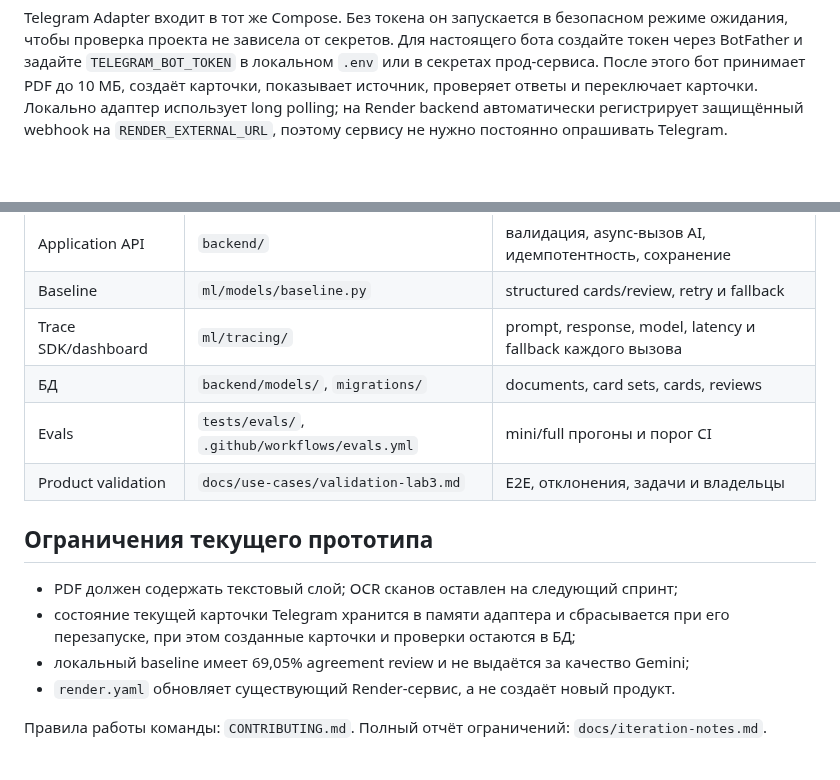
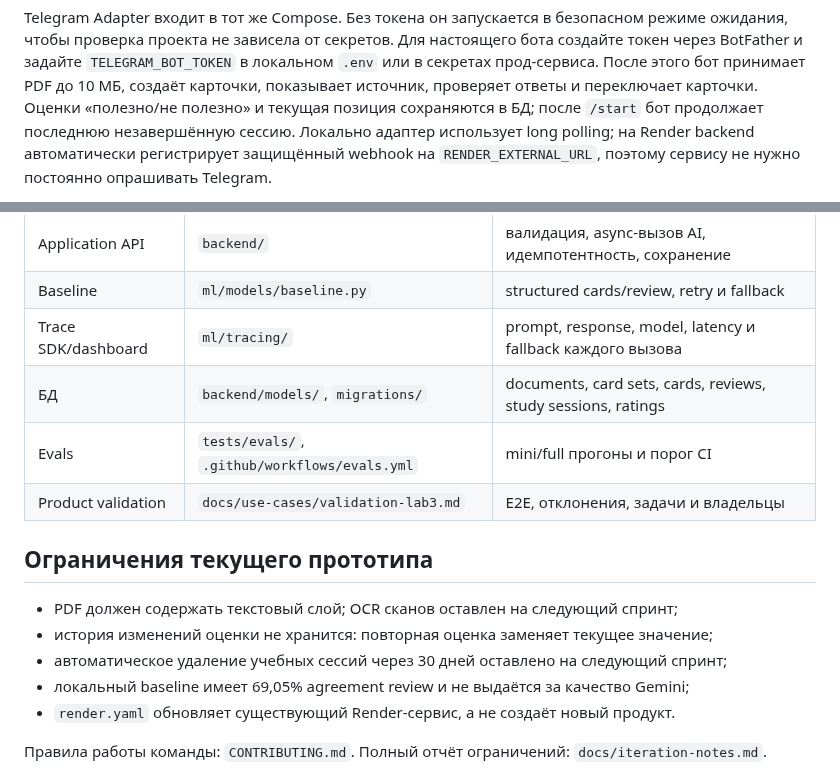
Before and after one commit to vstu-sii/kartochki-dlya-povtoreniya-iz-konspekta-4rnb, a Markdown page: README.md, 2 parts joined by grey strips. Rendered like a GitHub page; blank space fills up the shorter version.

Commit message:
Document persisted ratings and resume flow

```diff
--- a/README.md
+++ b/README.md
@@ -20,6 +20,8 @@ Telegram Adapter входит в тот же Compose. Без токена он
 бота создайте токен через BotFather и задайте `TELEGRAM_BOT_TOKEN` в локальном
 `.env` или в секретах прод-сервиса. После этого бот принимает PDF до 10 МБ,
 создаёт карточки, показывает источник, проверяет ответы и переключает карточки.
+Оценки «полезно/не полезно» и текущая позиция сохраняются в БД; после `/start`
+бот продолжает последнюю незавершённую сессию.
 Локально адаптер использует long polling; на Render backend автоматически
 регистрирует защищённый webhook на `RENDER_EXTERNAL_URL`, поэтому сервису не
 нужно постоянно опрашивать Telegram.
@@ -48,14 +50,15 @@ docker compose -f compose.yml config --quiet
 | Application API | `backend/` | валидация, async-вызов AI, идемпотентность, сохранение |
 | Baseline | `ml/models/baseline.py` | structured cards/review, retry и fallback |
 | Trace SDK/dashboard | `ml/tracing/` | prompt, response, model, latency и fallback каждого вызова |
-| БД | `backend/models/`, `migrations/` | documents, card sets, cards, reviews |
+| БД | `backend/models/`, `migrations/` | documents, card sets, cards, reviews, study sessions, ratings |
 | Evals | `tests/evals/`, `.github/workflows/evals.yml` | mini/full прогоны и порог CI |
 | Product validation | `docs/use-cases/validation-lab3.md` | E2E, отклонения, задачи и владельцы |
 
 ## Ограничения текущего прототипа
 
 - PDF должен содержать текстовый слой; OCR сканов оставлен на следующий спринт;
-- состояние текущей карточки Telegram хранится в памяти адаптера и сбрасывается при его перезапуске, при этом созданные карточки и проверки остаются в БД;
+- история изменений оценки не хранится: повторная оценка заменяет текущее значение;
+- автоматическое удаление учебных сессий через 30 дней оставлено на следующий спринт;
 - локальный baseline имеет 69,05% agreement review и не выдаётся за качество Gemini;
 - `render.yaml` обновляет существующий Render-сервис, а не создаёт новый продукт.
 
```
